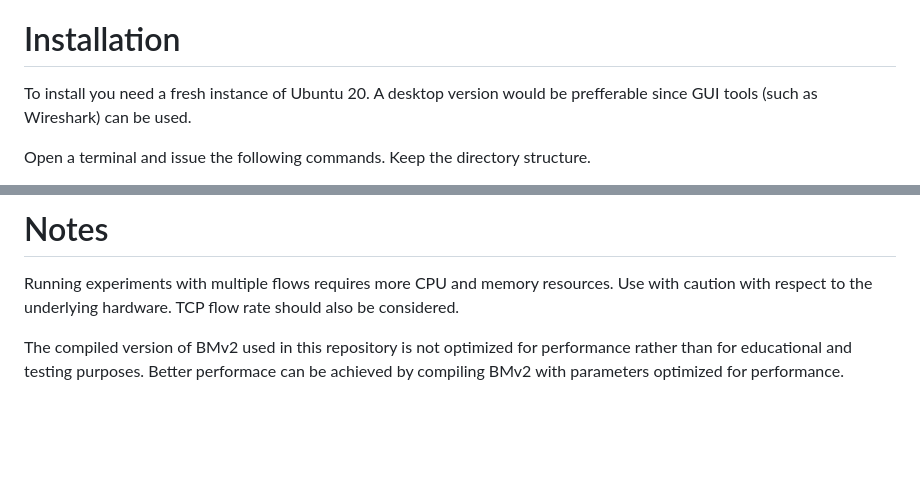
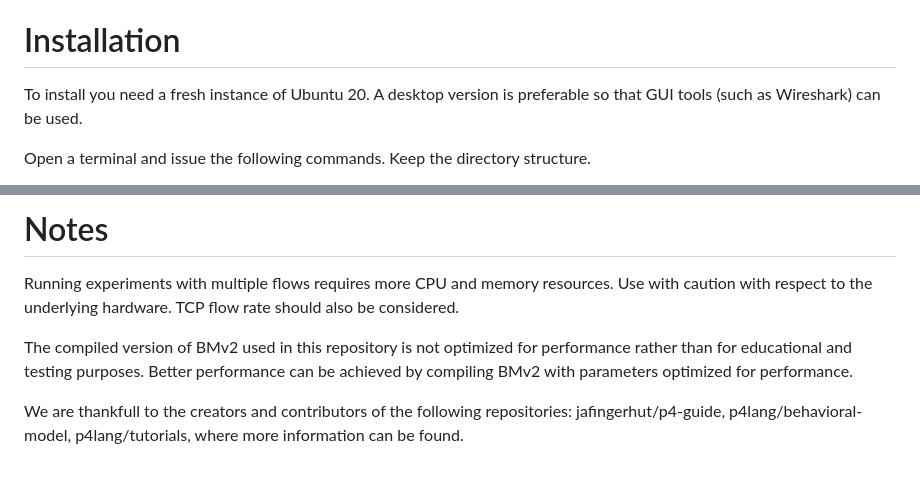
Before and after one commit to kpapd/LightINT, a Markdown page: README.md, 2 parts joined by grey strips. Drawn GitHub-style; blank space fills up the shorter version.

```diff
--- a/README.md
+++ b/README.md
@@ -15,7 +15,7 @@ Papadopoulos, K., & Papadimitriou, P. (2024). <b>CLINT: Controller-Assisted Ligh
 
 # Installation
 
-To install you need a fresh instance of Ubuntu 20. A desktop version would be prefferable since GUI tools (such as Wireshark) can be used.
+To install you need a fresh instance of Ubuntu 20. A desktop version is preferable so that GUI tools (such as Wireshark) can be used.
 
 Open a terminal and issue the following commands. Keep the directory structure.
 
@@ -104,4 +104,6 @@ bfSize in this case is the size of the register Array.
 
 Running experiments with multiple flows requires more CPU and memory resources. Use with caution with respect to the underlying hardware. TCP flow rate should also be considered.
 
-The compiled version of BMv2 used in this repository is not optimized for performance rather than for educational and testing purposes. Better performace can be achieved by compiling BMv2 with parameters optimized for performance.
+The compiled version of BMv2 used in this repository is not optimized for performance rather than for educational and testing purposes. Better performance can be achieved by compiling BMv2 with parameters optimized for performance.
+
+We are thankfull to the creators and contributors of the following repositories: jafingerhut/p4-guide, p4lang/behavioral-model, p4lang/tutorials, where more information can be found.
```
